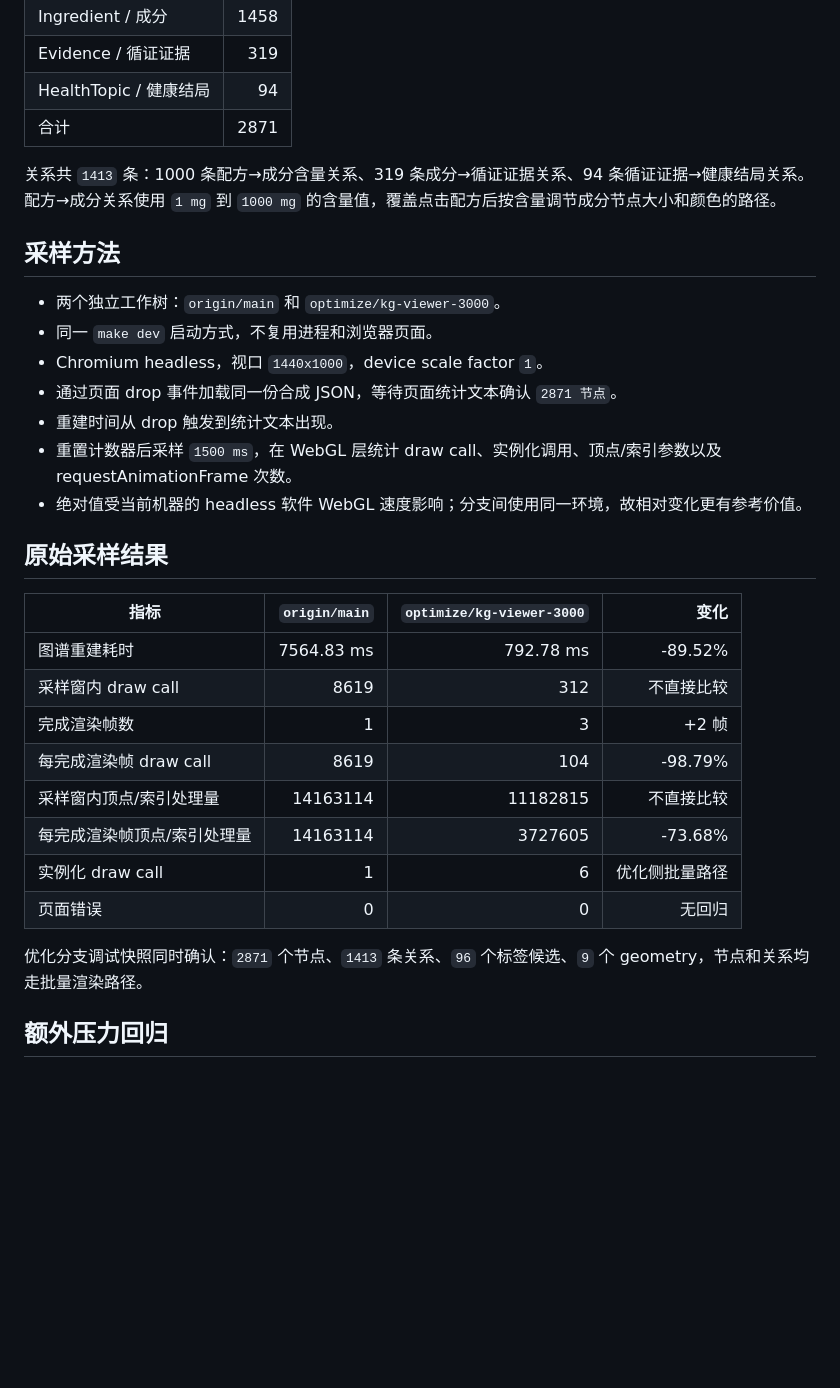
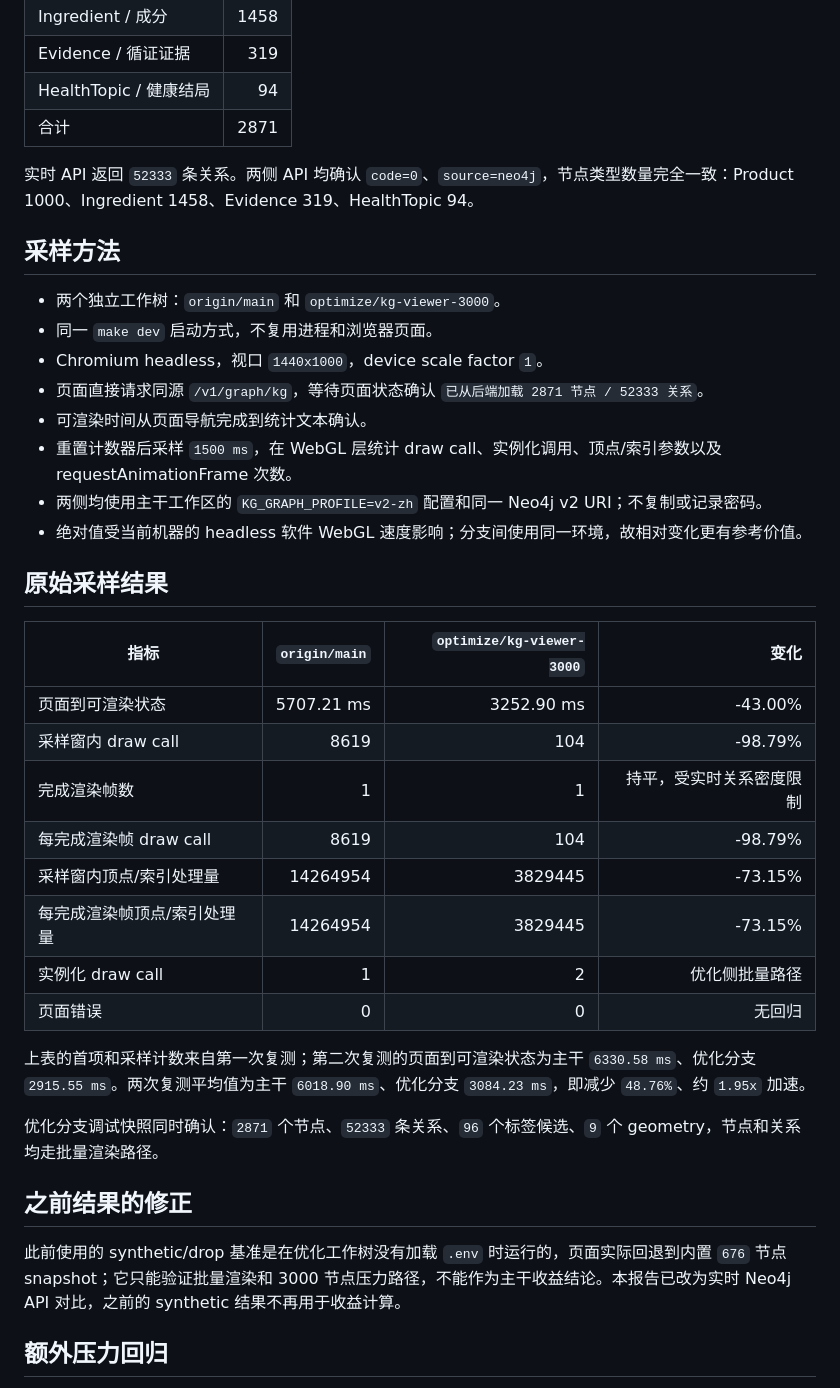
Before and after one commit to zoyentech/kg-viewer, a Markdown page: docs/kg-viewer-bfs/2026-09-23-performance-comparison-origin-main.md, the part around one of its changes. Rendered like a GitHub page; blank space fills up the shorter version.

Commit message:
docs(viewer): correct live neo4j performance comparison

```diff
--- a/docs/kg-viewer-bfs/2026-09-23-performance-comparison-origin-main.md
+++ b/docs/kg-viewer-bfs/2026-09-23-performance-comparison-origin-main.md
@@ -24,32 +24,39 @@
 | HealthTopic / 健康结局 | 94 |
 | 合计 | 2871 |
 
-关系共 `1413` 条：1000 条配方→成分含量关系、319 条成分→循证证据关系、94 条循证证据→健康结局关系。配方→成分关系使用 `1 mg` 到 `1000 mg` 的含量值，覆盖点击配方后按含量调节成分节点大小和颜色的路径。
+实时 API 返回 `52333` 条关系。两侧 API 均确认 `code=0`、`source=neo4j`，节点类型数量完全一致：Product 1000、Ingredient 1458、Evidence 319、HealthTopic 94。
 
 ## 采样方法
 
 - 两个独立工作树：`origin/main` 和 `optimize/kg-viewer-3000`。
 - 同一 `make dev` 启动方式，不复用进程和浏览器页面。
 - Chromium headless，视口 `1440x1000`，device scale factor `1`。
-- 通过页面 drop 事件加载同一份合成 JSON，等待页面统计文本确认 `2871 节点`。
-- 重建时间从 drop 触发到统计文本出现。
+- 页面直接请求同源 `/v1/graph/kg`，等待页面状态确认 `已从后端加载 2871 节点 / 52333 关系`。
+- 可渲染时间从页面导航完成到统计文本确认。
 - 重置计数器后采样 `1500 ms`，在 WebGL 层统计 draw call、实例化调用、顶点/索引参数以及 requestAnimationFrame 次数。
+- 两侧均使用主干工作区的 `KG_GRAPH_PROFILE=v2-zh` 配置和同一 Neo4j v2 URI；不复制或记录密码。
 - 绝对值受当前机器的 headless 软件 WebGL 速度影响；分支间使用同一环境，故相对变化更有参考价值。
 
 ## 原始采样结果
 
 | 指标 | `origin/main` | `optimize/kg-viewer-3000` | 变化 |
 | --- | ---: | ---: | ---: |
-| 图谱重建耗时 | 7564.83 ms | 792.78 ms | -89.52% |
-| 采样窗内 draw call | 8619 | 312 | 不直接比较 |
-| 完成渲染帧数 | 1 | 3 | +2 帧 |
+| 页面到可渲染状态 | 5707.21 ms | 3252.90 ms | -43.00% |
+| 采样窗内 draw call | 8619 | 104 | -98.79% |
+| 完成渲染帧数 | 1 | 1 | 持平，受实时关系密度限制 |
 | 每完成渲染帧 draw call | 8619 | 104 | -98.79% |
-| 采样窗内顶点/索引处理量 | 14163114 | 11182815 | 不直接比较 |
-| 每完成渲染帧顶点/索引处理量 | 14163114 | 3727605 | -73.68% |
-| 实例化 draw call | 1 | 6 | 优化侧批量路径 |
+| 采样窗内顶点/索引处理量 | 14264954 | 3829445 | -73.15% |
+| 每完成渲染帧顶点/索引处理量 | 14264954 | 3829445 | -73.15% |
+| 实例化 draw call | 1 | 2 | 优化侧批量路径 |
 | 页面错误 | 0 | 0 | 无回归 |
 
-优化分支调试快照同时确认：`2871` 个节点、`1413` 条关系、`96` 个标签候选、`9` 个 geometry，节点和关系均走批量渲染路径。
+上表的首项和采样计数来自第一次复测；第二次复测的页面到可渲染状态为主干 `6330.58 ms`、优化分支 `2915.55 ms`。两次复测平均值为主干 `6018.90 ms`、优化分支 `3084.23 ms`，即减少 `48.76%`、约 `1.95x` 加速。
+
+优化分支调试快照同时确认：`2871` 个节点、`52333` 条关系、`96` 个标签候选、`9` 个 geometry，节点和关系均走批量渲染路径。
+
+## 之前结果的修正
+
+此前使用的 synthetic/drop 基准是在优化工作树没有加载 `.env` 时运行的，页面实际回退到内置 `676` 节点 snapshot；它只能验证批量渲染和 3000 节点压力路径，不能作为主干收益结论。本报告已改为实时 Neo4j API 对比，之前的 synthetic 结果不再用于收益计算。
 
 ## 额外压力回归
 
```
Also changed, not shown: other parts of docs/kg-viewer-bfs/2026-09-23-performance-comparison-origin-main.md (+6 -6 lines).
